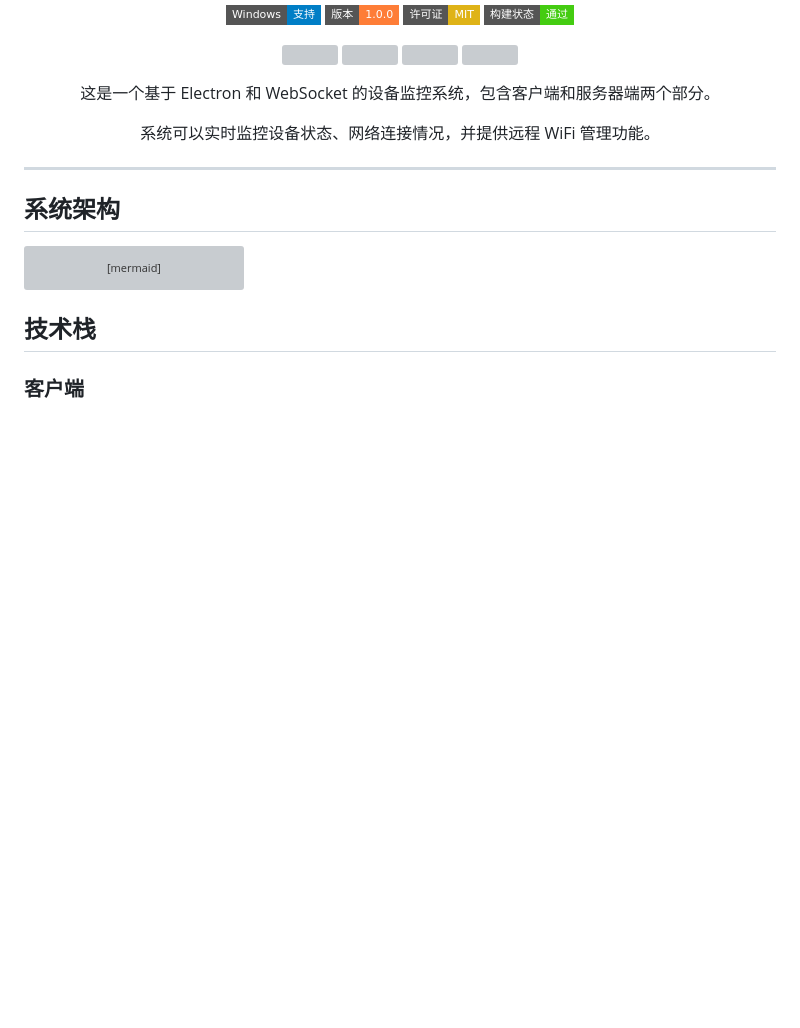
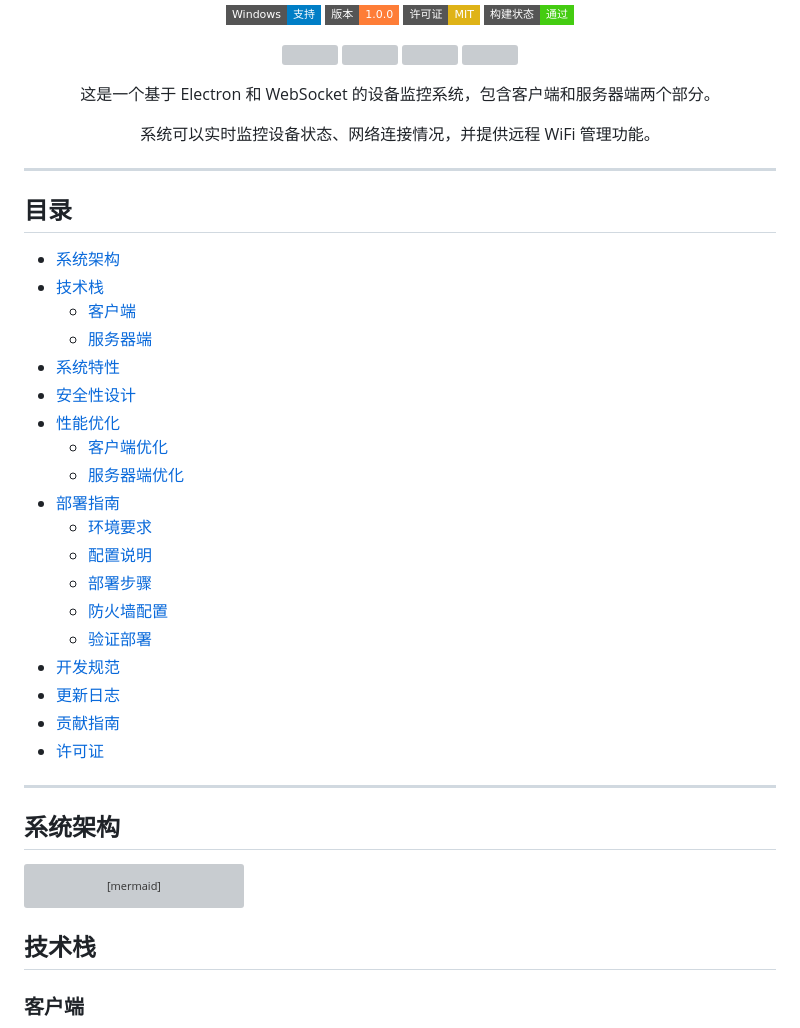
Before and after one commit to vag-Zhao/Device-NET-Tracker, a Markdown page: README.md, the part around the change. Drawn GitHub-style; badges without logos; blank space fills up the shorter version; grey boxes are pictures that could not be loaded.

```diff
--- a/README.md
+++ b/README.md
@@ -27,6 +27,30 @@
   <p>这是一个基于 Electron 和 WebSocket 的设备监控系统，包含客户端和服务器端两个部分。</p>
   <p>系统可以实时监控设备状态、网络连接情况，并提供远程 WiFi 管理功能。</p>
 </div>
+
+---
+
+## 目录
+
+- [系统架构](#系统架构)
+- [技术栈](#技术栈)
+  - [客户端](#客户端)
+  - [服务器端](#服务器端)
+- [系统特性](#系统特性)
+- [安全性设计](#安全性设计)
+- [性能优化](#性能优化)
+  - [客户端优化](#客户端优化)
+  - [服务器端优化](#服务器端优化)
+- [部署指南](#部署指南)
+  - [环境要求](#环境要求)
+  - [配置说明](#配置说明)
+  - [部署步骤](#部署步骤)
+  - [防火墙配置](#防火墙配置)
+  - [验证部署](#验证部署)
+- [开发规范](#开发规范)
+- [更新日志](#更新日志)
+- [贡献指南](#贡献指南)
+- [许可证](#许可证)
 
 ---
 
```
